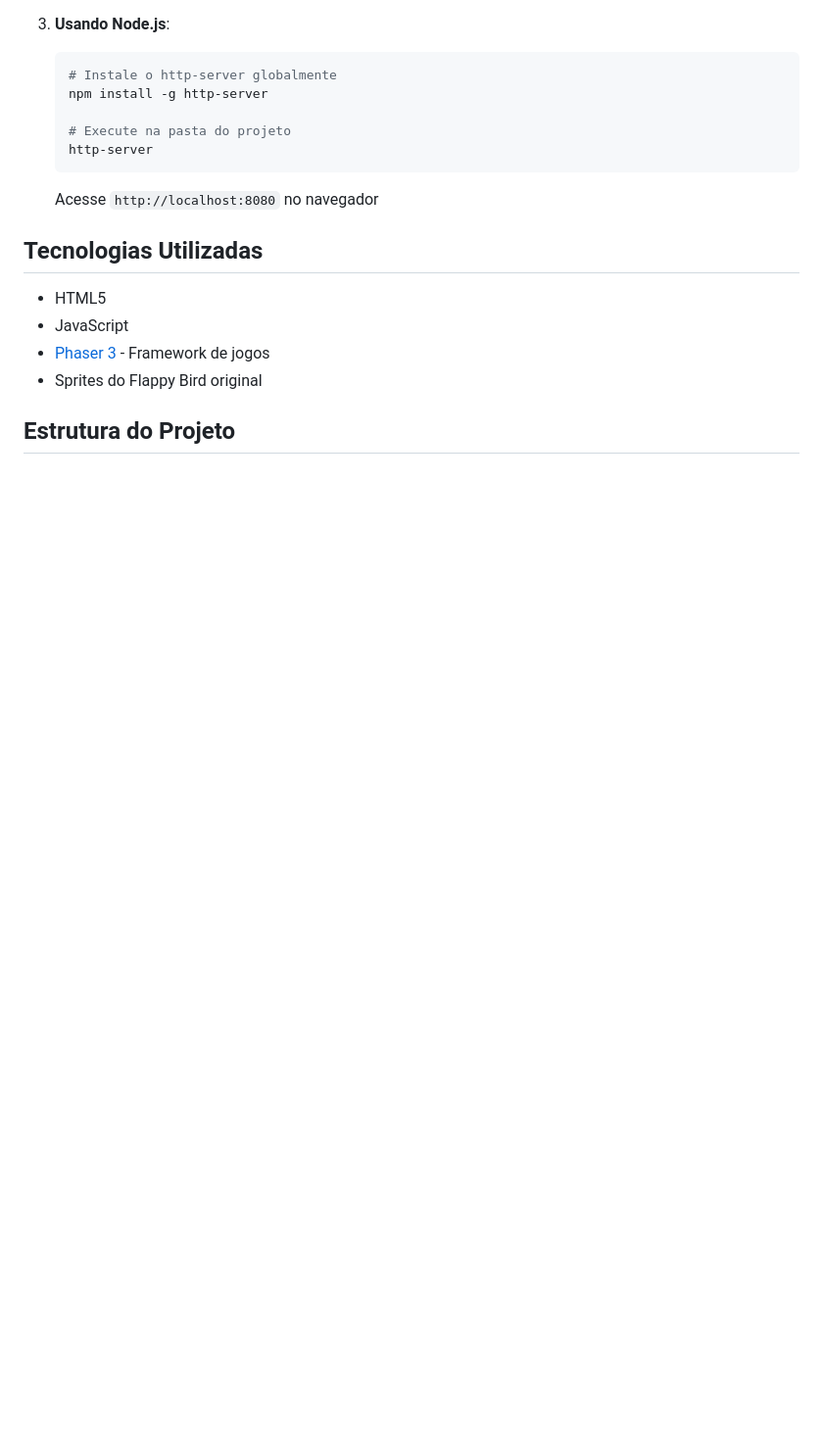
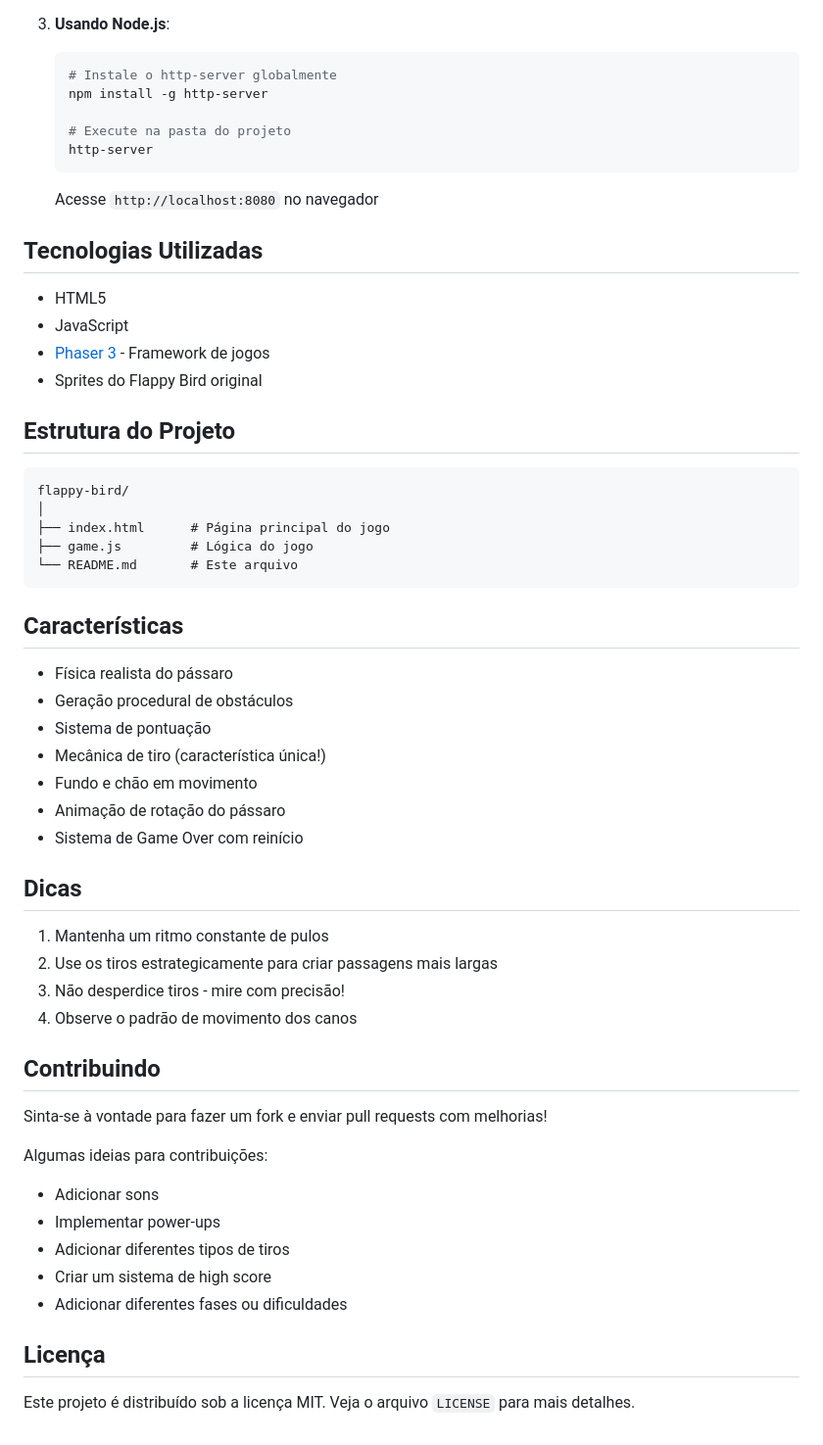
Before and after one commit to Lun4Vicente/teste-cursor, a Markdown page: README.md, the part around the change printed below. Shown: that part at 98% size. GitHub-like rendering; blank space fills up the shorter version.

Commit message:
Update README with detailed game description, features, and contribution guidelines

````diff
--- a/README.md
+++ b/README.md
@@ -54,3 +57,43 @@ Uma versão modificada do clássico Flappy Bird, onde o pássaro pode atirar e d
 - Sprites do Flappy Bird original
 
 ## Estrutura do Projeto
+
+```
+flappy-bird/
+│
+├── index.html      # Página principal do jogo
+├── game.js         # Lógica do jogo
+└── README.md       # Este arquivo
+```
+
+## Características
+
+- Física realista do pássaro
+- Geração procedural de obstáculos
+- Sistema de pontuação
+- Mecânica de tiro (característica única!)
+- Fundo e chão em movimento
+- Animação de rotação do pássaro
+- Sistema de Game Over com reinício
+
+## Dicas
+
+1. Mantenha um ritmo constante de pulos
+2. Use os tiros estrategicamente para criar passagens mais largas
+3. Não desperdice tiros - mire com precisão!
+4. Observe o padrão de movimento dos canos
+
+## Contribuindo
+
+Sinta-se à vontade para fazer um fork e enviar pull requests com melhorias!
+
+Algumas ideias para contribuições:
+- Adicionar sons
+- Implementar power-ups
+- Adicionar diferentes tipos de tiros
+- Criar um sistema de high score
+- Adicionar diferentes fases ou dificuldades
+
+## Licença
+
+Este projeto é distribuído sob a licença MIT. Veja o arquivo `LICENSE` para mais detalhes.
````
Also changed, not shown: other parts of README.md (+4 -1 lines), screenshot.png (added).
